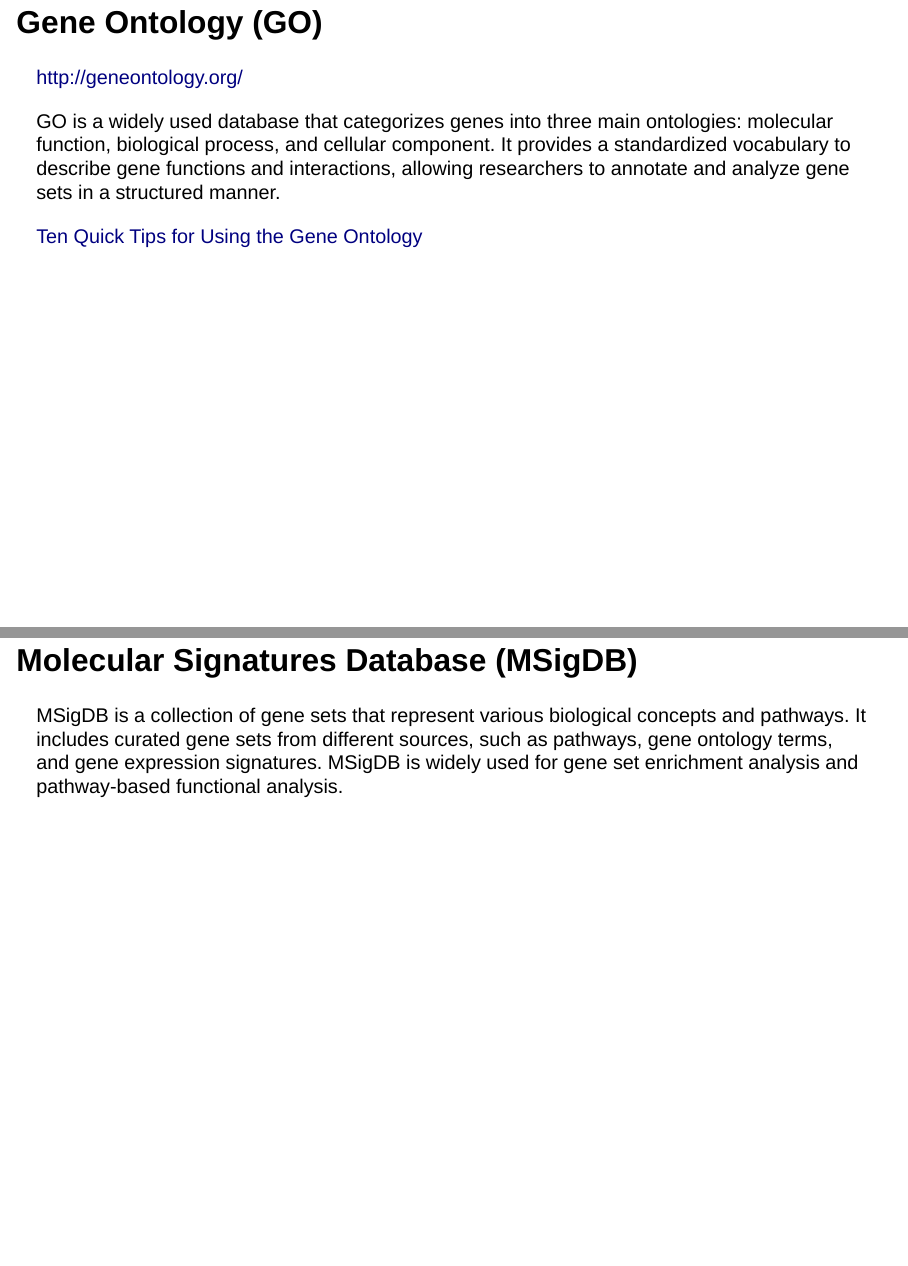
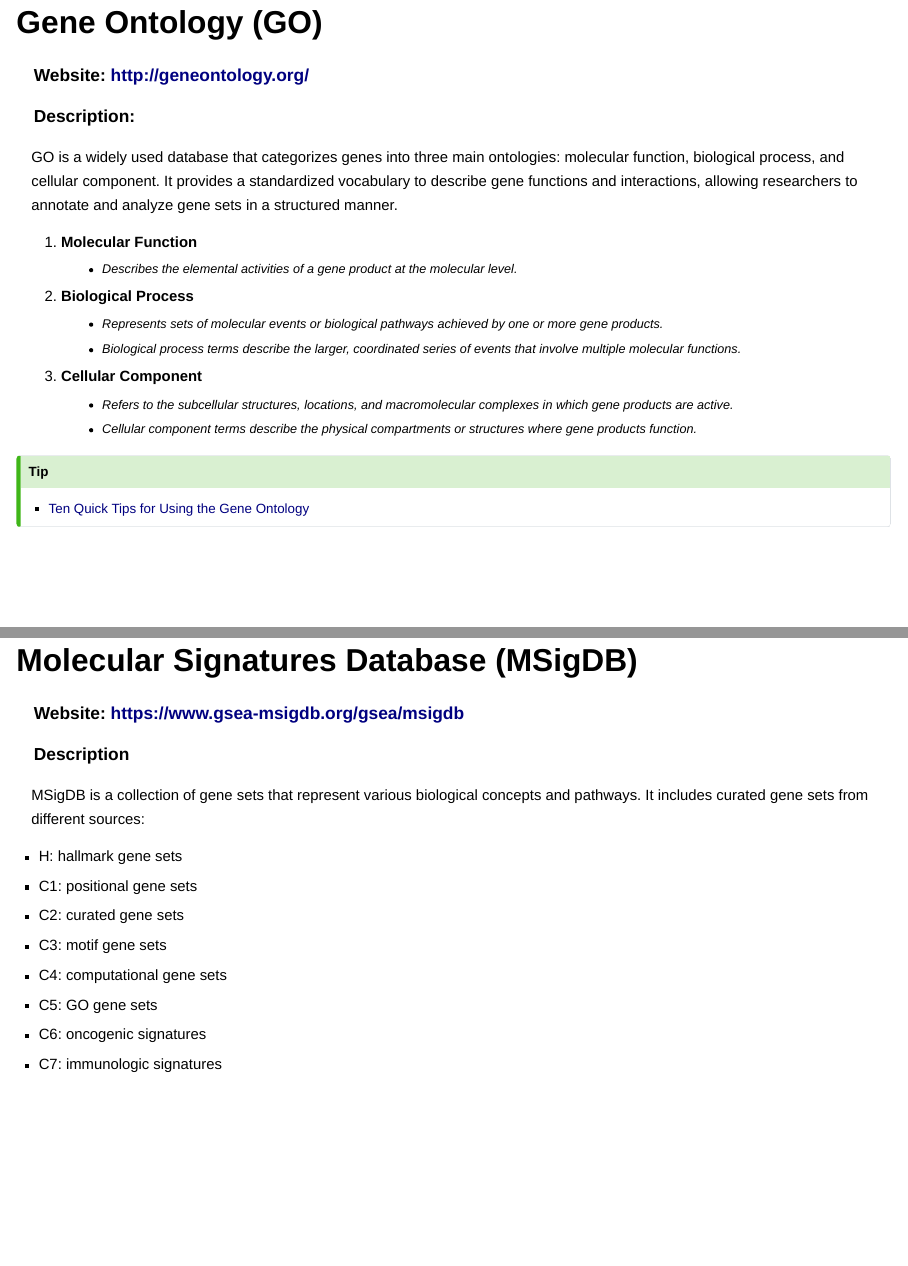
Before and after one commit to rochevin/Formation_INRAE_genes, a Quarto document (Cours/index.qmd): pages 36 and 44 of 120, joined at a grey line. Rendered offline with R 4.5, knitr and Pandoc in place of Quarto, with nearby package versions; drawn as Slidy slides in place of the format the file asks for; some code elsewhere in the file could not run offline.

Commit message:
updated to correct bug

```diff
--- a/Cours/index.qmd
+++ b/Cours/index.qmd
@@ -505,12 +505,29 @@
 
 ## **Gene Ontology (GO)**
 
-<http://geneontology.org/>
-
+::: {style="font-size: 18px;"}
+
+### Website: <http://geneontology.org/>
+
+### Description:
 GO is a widely used database that categorizes genes into three main ontologies: molecular function, biological process, and cellular component. It provides a standardized vocabulary to describe gene functions and interactions, allowing researchers to annotate and analyze gene sets in a structured manner.
 
 
-[Ten Quick Tips for Using the Gene Ontology](https://journals.plos.org/ploscompbiol/article?id=10.1371/journal.pcbi.1003343)
+1. **Molecular Function**
+   - Describes the elemental activities of a gene product at the molecular level.
+2. **Biological Process**
+   - Represents sets of molecular events or biological pathways achieved by one or more gene products.
+   - Biological process terms describe the larger, coordinated series of events that involve multiple molecular functions.
+3. **Cellular Component**
+   - Refers to the subcellular structures, locations, and macromolecular complexes in which gene products are active.
+   - Cellular component terms describe the physical compartments or structures where gene products function.
+
+
+:::{.callout-tip}
+* [Ten Quick Tips for Using the Gene Ontology](https://journals.plos.org/ploscompbiol/article?id=10.1371/journal.pcbi.1003343)
+:::
+
+:::
 
 ## **KEGG (Kyoto Encyclopedia of Genes and Genomes)**
 
@@ -599,4 +629,19 @@
 
 ## **Molecular Signatures Database (MSigDB)**
 
-MSigDB is a collection of gene sets that represent various biological concepts and pathways. It includes curated gene sets from different sources, such as pathways, gene ontology terms, and gene expression signatures. MSigDB is widely used for gene set enrichment analysis and pathway-based functional analysis.
+::: {style="font-size: 18px;"}
+
+### Website: <https://www.gsea-msigdb.org/gsea/msigdb>
+
+### Description
+MSigDB is a collection of gene sets that represent various biological concepts and pathways.
+It includes curated gene sets from different sources:
+
+* H: hallmark gene sets
+* C1: positional gene sets
+* C2: curated gene sets
+* C3: motif gene sets
+* C4: computational gene sets
+* C5: GO gene sets
+* C6: oncogenic signatures
+* C7: immunologic signatures
```
Also changed, not shown: Cours/index.html, Cours/index_files/figure-revealjs/unnamed-chunk-33-1.png, Cours/index.qmd (24 more changed lines).
